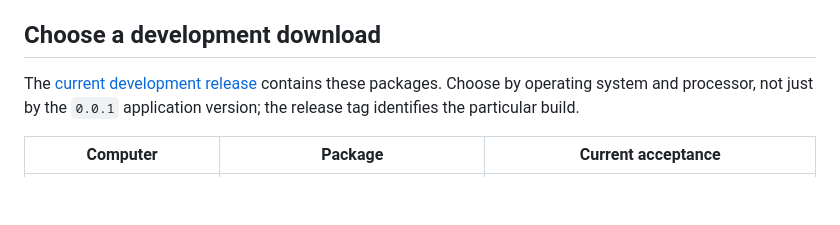
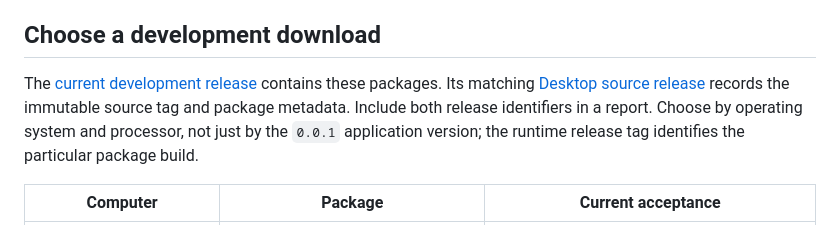
Before and after one commit to openminion/desktop, a Markdown page: SUPPORT.md, the part around the change. Rendered like a GitHub page; blank space fills up the shorter version.

Commit message:
docs(support): link current desktop release records

```diff
--- a/SUPPORT.md
+++ b/SUPPORT.md
@@ -54,9 +54,13 @@ Do not substitute an unrelated system-wide CLI version for Desktop's managed run
 
 ## Choose a development download
 
-The [current development release](https://github.com/openminion/runtime/releases/tag/desktop-dev-v0.0.1-build.3)
-contains these packages. Choose by operating system and processor, not just by
-the `0.0.1` application version; the release tag identifies the particular build.
+The [current development release](https://github.com/openminion/runtime/releases/tag/desktop-dev-v0.0.1-build.4)
+contains these packages. Its matching
+[Desktop source release](https://github.com/openminion/desktop/releases/tag/v0.0.1)
+records the immutable source tag and package metadata. Include both release
+identifiers in a report. Choose by operating system and processor, not just by
+the `0.0.1` application version; the runtime release tag identifies the
+particular package build.
 
 | Computer | Package | Current acceptance |
 | --- | --- | --- |
```
